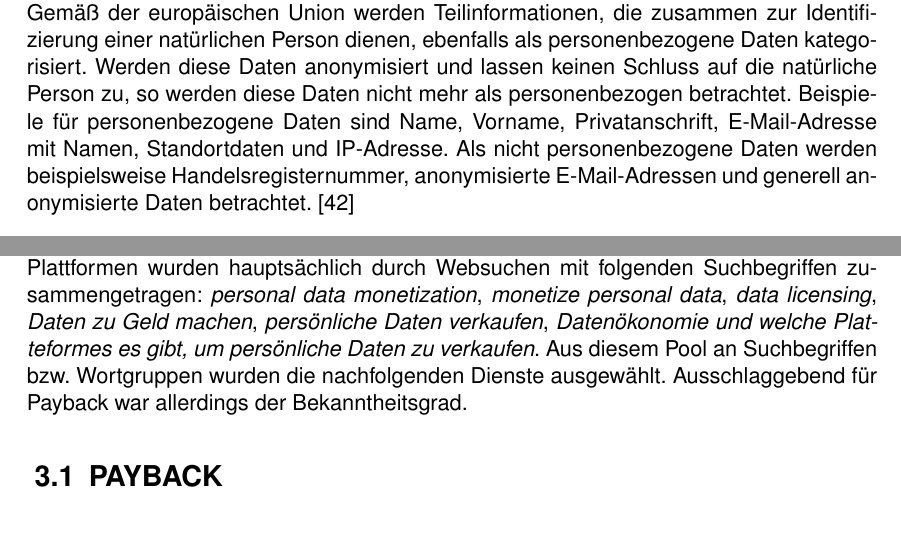
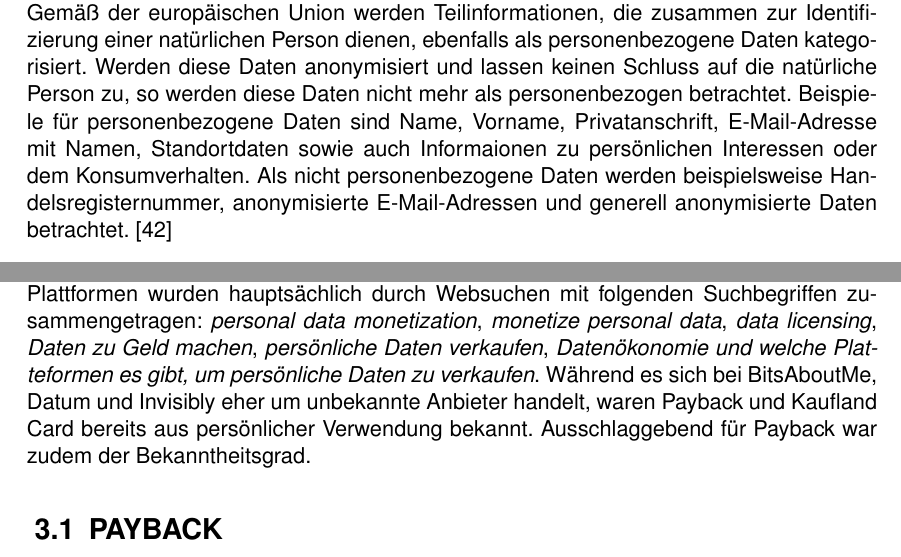
Before and after one commit to bieleric/IWBIS_Datenoekonomie_latex, a LaTeX document (IWBIS_Datenoekonomie.tex, which reads Kapitel_Fallanalyse/Erklärung.tex, Kapitel_Grundlagen/Datenschutz.tex): two parts of pages 11 and 14 of 38, joined at a grey line, cut so that both start at the same text. Compiled offline with pdfLaTeX.

Commit message:
Erklärungen präzisiert

```diff
--- a/Kapitel_Fallanalyse/Erklärung.tex
+++ b/Kapitel_Fallanalyse/Erklärung.tex
@@ -1 +1 @@
-In diesem Kapitel werden eine Reihe an Diensten betrachtet, bei denen individuelle Personen aktiv ihre persönlichen Daten ökonomisch verwerten können. Die Menge an Plattformen wurden hauptsächlich durch Websuchen mit folgenden Suchbegriffen zusammengetragen: \textit{personal data monetization}, \textit{monetize personal data}, \textit{data licensing}, \textit{Daten zu Geld machen}, \textit{persönliche Daten verkaufen}, \textit{Datenökonomie und welche Platteformes es gibt, um persönliche Daten zu verkaufen}. Aus diesem Pool an Suchbegriffen bzw. Wortgruppen wurden die nachfolgenden Dienste ausgewählt. Ausschlaggebend für Payback war allerdings der Bekanntheitsgrad.
+In diesem Kapitel werden eine Reihe an Diensten betrachtet, bei denen individuelle Personen aktiv ihre persönlichen Daten ökonomisch verwerten können. Die Menge an Plattformen wurden hauptsächlich durch Websuchen mit folgenden Suchbegriffen zusammengetragen: \textit{personal data monetization}, \textit{monetize personal data}, \textit{data licensing}, \textit{Daten zu Geld machen}, \textit{persönliche Daten verkaufen}, \textit{Datenökonomie und welche Platteformen es gibt, um persönliche Daten zu verkaufen}. Während es sich bei BitsAboutMe, Datum und Invisibly eher um unbekannte Anbieter handelt, waren Payback und Kaufland Card bereits aus persönlicher Verwendung bekannt. Ausschlaggebend für Payback war zudem der Bekanntheitsgrad.
--- a/Kapitel_Grundlagen/Datenschutz.tex
+++ b/Kapitel_Grundlagen/Datenschutz.tex
@@ -1,6 +1,6 @@
 \section{Datenschutz}
 \subsection{Personenbezogene Daten}
-Laut der Definition in der Datenschutz Grundverordnung (\gls{DSGVO}) im Kapitel 1 Artikel 4 Nummer 1 werden personenbezogene Daten als diejenigen Informationen bezeichnet, mit denen sich \gls{natuerlichePersonG}en identifizieren lassen. Die Identifikation kann auf direktem oder indirektem Wege erfolgen, insbesondere durch die Zuordnung eines Namen zu Kennnummern, Standortdaten oder anderen psychischen, physiologischen, genetischen, wirtschaftlichen, kulturellen oder sozialen Merkmalen der natürlichen Person. \cite{DSGVO_Art4} Gemäß der europäischen Union werden Teilinformationen, die zusammen zur Identifizierung einer natürlichen Person dienen, ebenfalls als personenbezogene Daten kategorisiert. Werden diese Daten anonymisiert und lassen keinen Schluss auf die natürliche Person zu, so werden diese Daten nicht mehr als personenbezogen betrachtet. Beispiele für personenbezogene Daten sind Name, Vorname, Privatanschrift, E-Mail-Adresse mit Namen, Standortdaten und IP-Adresse. Als nicht personenbezogene Daten werden beispielsweise Handelsregisternummer, anonymisierte E-Mail-Adressen und generell anonymisierte Daten betrachtet. \cite{PersBezDaten_2021}
+Laut der Definition in der Datenschutz Grundverordnung (\gls{DSGVO}) im Kapitel 1 Artikel 4 Nummer 1 werden personenbezogene Daten als diejenigen Informationen bezeichnet, mit denen sich \gls{natuerlichePersonG}en identifizieren lassen. Die Identifikation kann auf direktem oder indirektem Wege erfolgen, insbesondere durch die Zuordnung eines Namen zu Kennnummern, Standortdaten oder anderen psychischen, physiologischen, genetischen, wirtschaftlichen, kulturellen oder sozialen Merkmalen der natürlichen Person. \cite{DSGVO_Art4} Gemäß der europäischen Union werden Teilinformationen, die zusammen zur Identifizierung einer natürlichen Person dienen, ebenfalls als personenbezogene Daten kategorisiert. Werden diese Daten anonymisiert und lassen keinen Schluss auf die natürliche Person zu, so werden diese Daten nicht mehr als personenbezogen betrachtet. Beispiele für personenbezogene Daten sind Name, Vorname, Privatanschrift, E-Mail-Adresse mit Namen, Standortdaten sowie auch Informaionen zu persönlichen Interessen oder dem Konsumverhalten. Als nicht personenbezogene Daten werden beispielsweise Handelsregisternummer, anonymisierte E-Mail-Adressen und generell anonymisierte Daten betrachtet. \cite{PersBezDaten_2021}
 
 \subsection{Besonders schützenswerte personenbezogene Daten} \label{DSGVO_besonders}
 Zu erwähnen ist, dass es besonders schützenswerte Daten einer natürlichen Person gibt. Die Verarbeitung dieser Daten ist entsprechend der DSGVO grundsätzlich untersagt. Zu diesen Daten gehören mitunter die rassische und ethnische Herkunft, politische Meinungen, religiöse oder weltanschauliche Überzeugungen, die Gewerkschaftszugehörigkeit, sowie genetische und biometrische Daten, Gesundheitsdaten oder Daten zum Sexualleben oder der sexuellen Orientierung einer natürlichen Person. Die im Artikel 9 Absatz 2 beschriebenen Fälle bilden die Ausnahme zur Verarbeitung dieser Daten. \cite{DSGVO_Art9}
```
